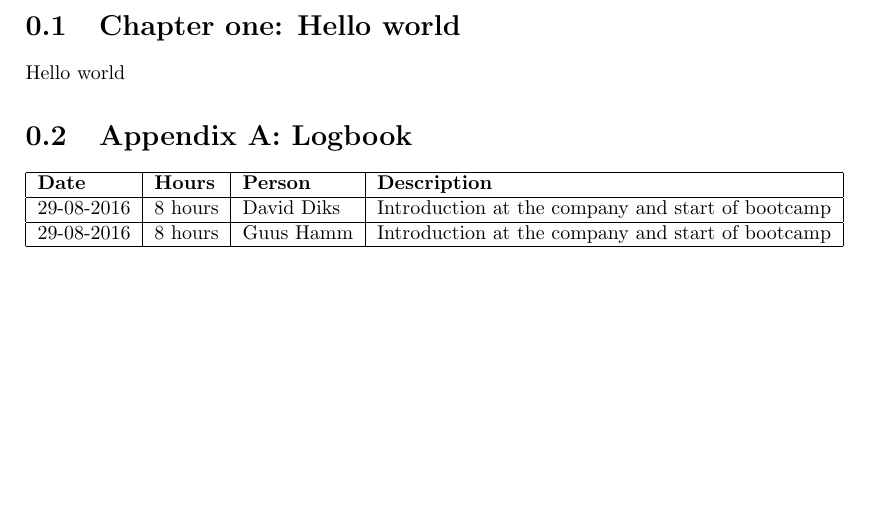
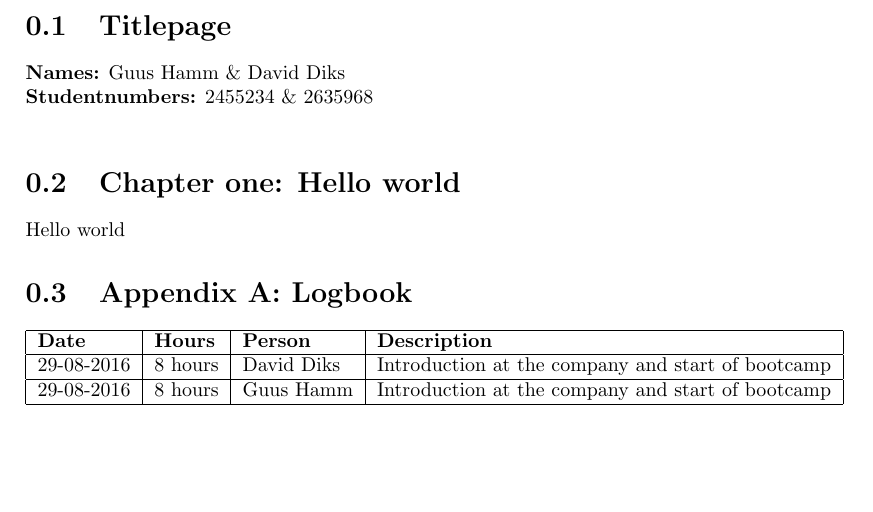
Before and after one commit to Requinard/dcentralize-report, a LaTeX document (main.tex, which reads titlepage.tex): part of the page, cut at the place of the change. Compiled offline with pdfLaTeX.

Commit message:
working on title page

```diff
--- a/main.tex
+++ b/main.tex
@@ -7,8 +7,10 @@
 \author{David Diks, Guus Hamm}
 \title{Stage: AppSemble}
 \begin{document}
+	\input{titlepage.tex}
 
 	\input{chapters/one.tex}
 
 	\input{appendix/logbook.tex}
+
 \end{document}
--- /dev/null
+++ b/titlepage.tex
@@ -0,0 +1,5 @@
+\section{Titlepage}
+\textbf {Names:}
+Guus Hamm \& David Diks\\
+\textbf{Studentnumbers:}
+2455234 \& 2635968\\
```
